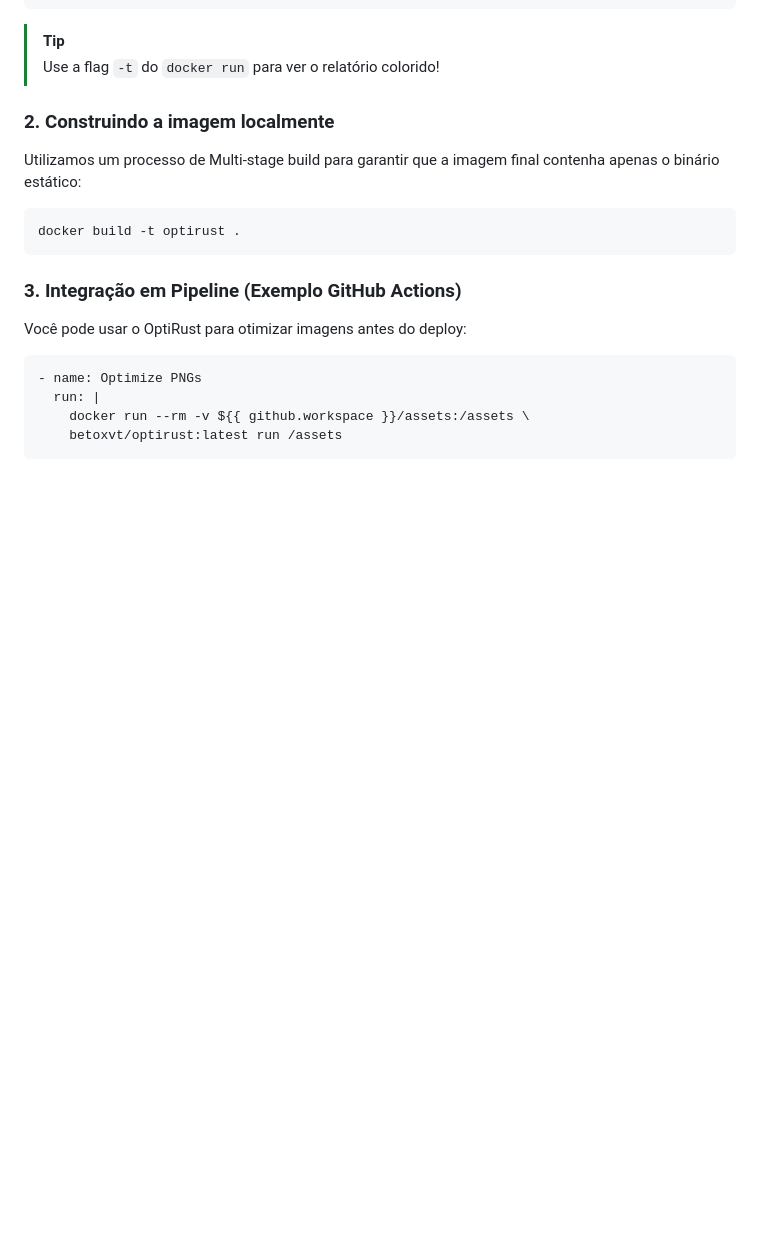
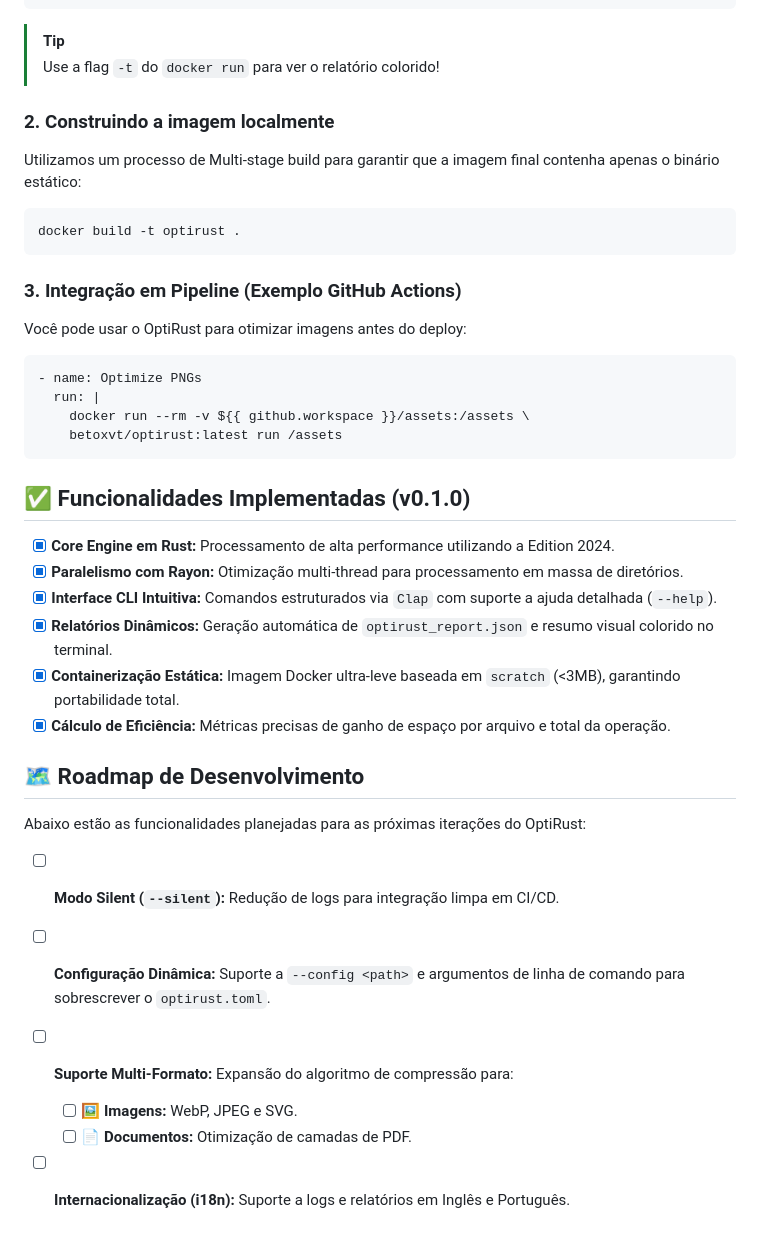
Before and after one commit to sapao182/optirust, a Markdown page: README.md, the part around the change. Drawn GitHub-style; blank space fills up the shorter version.

Commit message:
docs: roadmap
Signed-off-by: Roberto German Guedes Neto <rgermangn@gmail.com>

````diff
--- a/README.md
+++ b/README.md
@@ -128,3 +128,22 @@ Você pode usar o OptiRust para otimizar imagens antes do deploy:
     docker run --rm -v ${{ github.workspace }}/assets:/assets \
     betoxvt/optirust:latest run /assets
 ```
+## ✅ Funcionalidades Implementadas (v0.1.0)
+
+- [x] **Core Engine em Rust:** Processamento de alta performance utilizando a Edition 2024.
+- [x] **Paralelismo com Rayon:** Otimização multi-thread para processamento em massa de diretórios.
+- [x] **Interface CLI Intuitiva:** Comandos estruturados via `Clap` com suporte a ajuda detalhada (`--help`).
+- [x] **Relatórios Dinâmicos:** Geração automática de `optirust_report.json` e resumo visual colorido no terminal.
+- [x] **Containerização Estática:** Imagem Docker ultra-leve baseada em `scratch` (<3MB), garantindo portabilidade total.
+- [x] **Cálculo de Eficiência:** Métricas precisas de ganho de espaço por arquivo e total da operação.
+
+## 🗺️ Roadmap de Desenvolvimento
+
+Abaixo estão as funcionalidades planejadas para as próximas iterações do OptiRust:
+
+- [ ] **Modo Silent (`--silent`):** Redução de logs para integração limpa em CI/CD.
+- [ ] **Configuração Dinâmica:** Suporte a `--config <path>` e argumentos de linha de comando para sobrescrever o `optirust.toml`.
+- [ ] **Suporte Multi-Formato:** Expansão do algoritmo de compressão para:
+    - [ ] 🖼️ **Imagens:** WebP, JPEG e SVG.
+    - [ ] 📄 **Documentos:** Otimização de camadas de PDF.
+- [ ] **Internacionalização (i18n):** Suporte a logs e relatórios em Inglês e Português.
````
